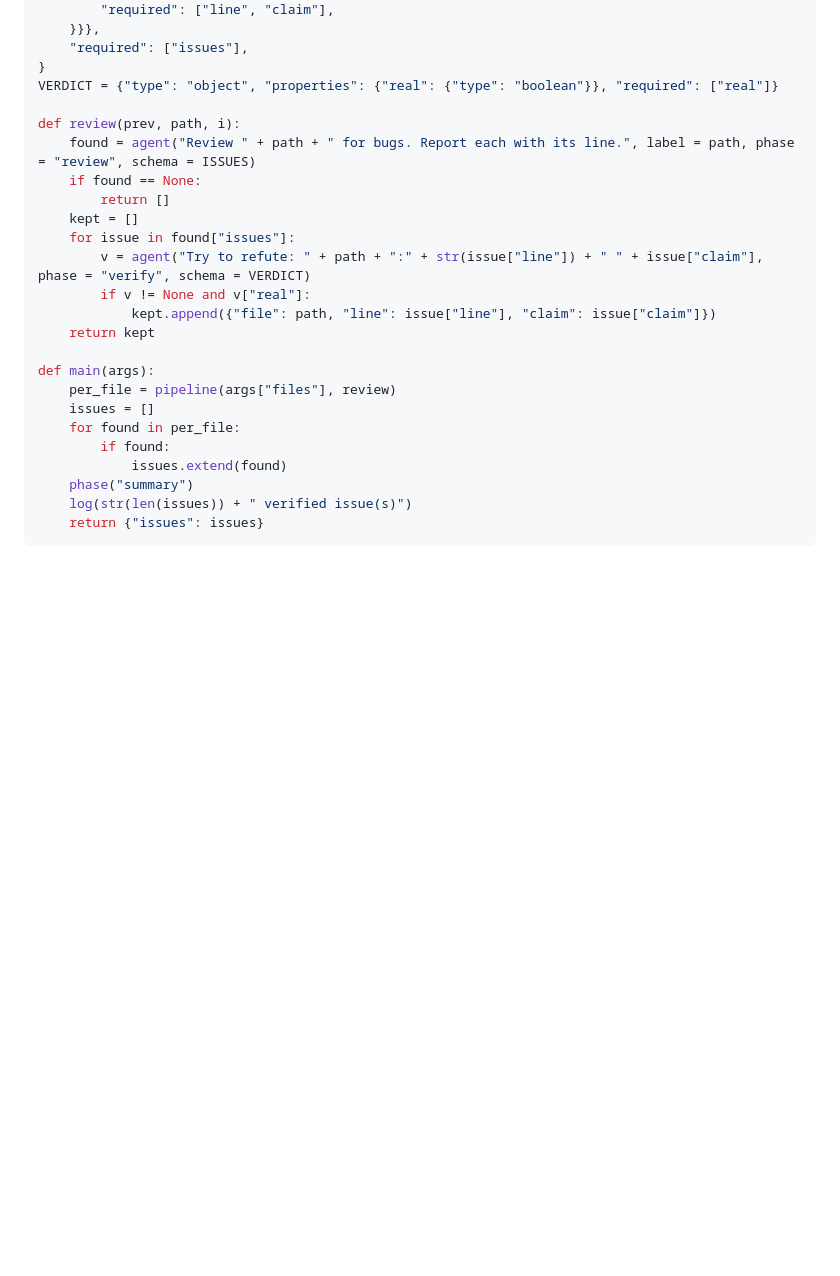
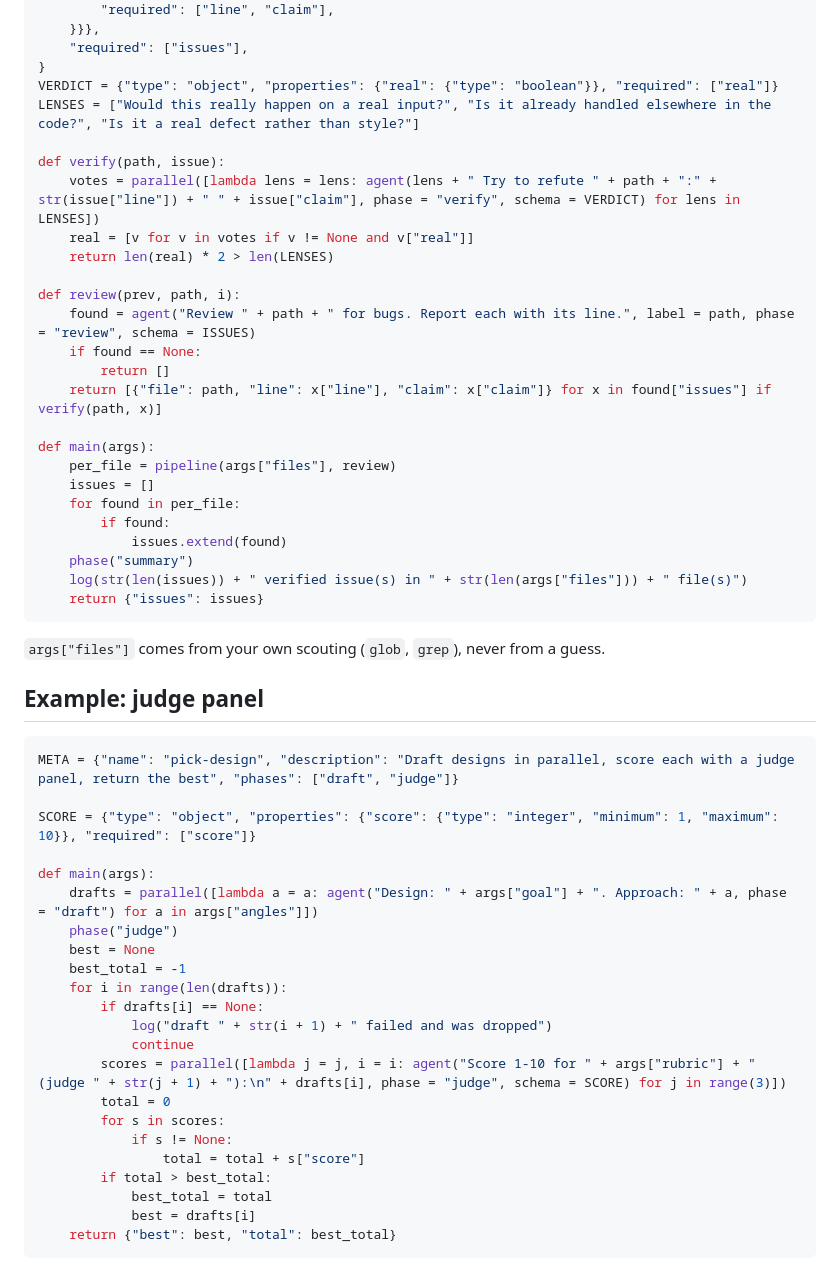
Before and after one commit to devvexus/marlowe-cowork, a Markdown page: workflows/workflow-authoring.md, the part around one of its changes. Rendered like a GitHub page; blank space fills up the shorter version.

````diff
--- a/workflows/workflow-authoring.md
+++ b/workflows/workflow-authoring.md
@@ -125,17 +131,18 @@ ISSUES = {
     "required": ["issues"],
 }
 VERDICT = {"type": "object", "properties": {"real": {"type": "boolean"}}, "required": ["real"]}
+LENSES = ["Would this really happen on a real input?", "Is it already handled elsewhere in the code?", "Is it a real defect rather than style?"]
+
+def verify(path, issue):
+    votes = parallel([lambda lens = lens: agent(lens + " Try to refute " + path + ":" + str(issue["line"]) + " " + issue["claim"], phase = "verify", schema = VERDICT) for lens in LENSES])
+    real = [v for v in votes if v != None and v["real"]]
+    return len(real) * 2 > len(LENSES)
 
 def review(prev, path, i):
     found = agent("Review " + path + " for bugs. Report each with its line.", label = path, phase = "review", schema = ISSUES)
     if found == None:
         return []
-    kept = []
-    for issue in found["issues"]:
-        v = agent("Try to refute: " + path + ":" + str(issue["line"]) + " " + issue["claim"], phase = "verify", schema = VERDICT)
-        if v != None and v["real"]:
-            kept.append({"file": path, "line": issue["line"], "claim": issue["claim"]})
-    return kept
+    return [{"file": path, "line": x["line"], "claim": x["claim"]} for x in found["issues"] if verify(path, x)]
 
 def main(args):
     per_file = pipeline(args["files"], review)
@@ -144,5 +151,36 @@ def main(args):
         if found:
             issues.extend(found)
     phase("summary")
-    log(str(len(issues)) + " verified issue(s)")
+    log(str(len(issues)) + " verified issue(s) in " + str(len(args["files"])) + " file(s)")
     return {"issues": issues}
+```
+
+`args["files"]` comes from your own scouting (`glob`, `grep`), never from a guess.
+
+## Example: judge panel
+
+```python
+META = {"name": "pick-design", "description": "Draft designs in parallel, score each with a judge panel, return the best", "phases": ["draft", "judge"]}
+
+SCORE = {"type": "object", "properties": {"score": {"type": "integer", "minimum": 1, "maximum": 10}}, "required": ["score"]}
+
+def main(args):
+    drafts = parallel([lambda a = a: agent("Design: " + args["goal"] + ". Approach: " + a, phase = "draft") for a in args["angles"]])
+    phase("judge")
+    best = None
+    best_total = -1
+    for i in range(len(drafts)):
+        if drafts[i] == None:
+            log("draft " + str(i + 1) + " failed and was dropped")
+            continue
+        scores = parallel([lambda j = j, i = i: agent("Score 1-10 for " + args["rubric"] + " (judge " + str(j + 1) + "):\n" + drafts[i], phase = "judge", schema = SCORE) for j in range(3)])
+        total = 0
+        for s in scores:
+            if s != None:
+                total = total + s["score"]
+        if total > best_total:
+            best_total = total
+            best = drafts[i]
+    return {"best": best, "total": best_total}
+```
+
````
Also changed, not shown: other parts of workflows/workflow-authoring.md (+72 -38 lines), CHANGELOG.md (+1 -0 lines).
